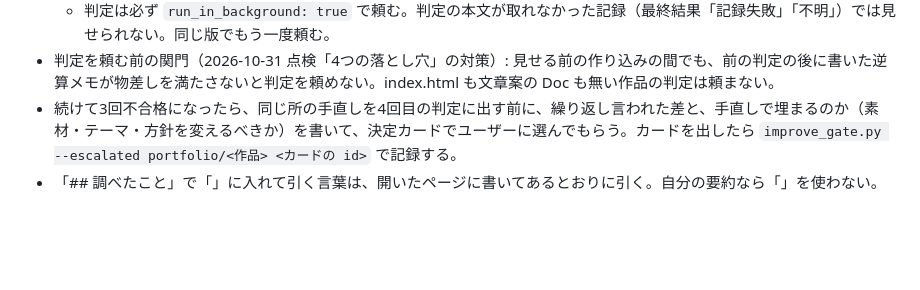
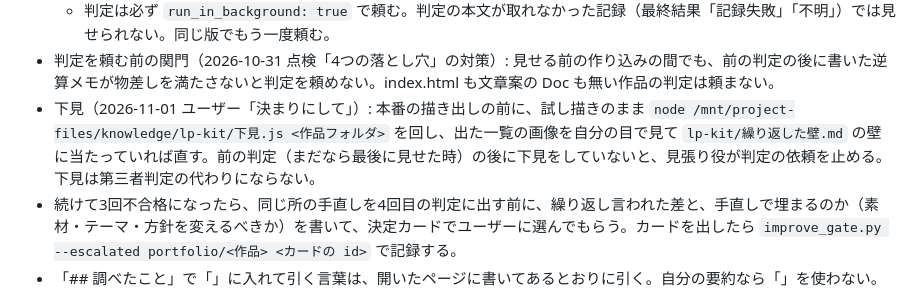
Before and after one commit to keikei256/works, a Markdown page: CLAUDE.md, the part around the change. GitHub-like rendering; blank space fills up the shorter version.

Commit message:
CLAUDE.md: 判定の前に下見をする決まりを書き足す
ユーザーの指示（2026-11-01「決まりにして」）で、前の判定の後に下見.js を回していないと
見張り役が判定の依頼を止めるようにした。どのスレッドも最初に読む CLAUDE.md にも書く。

Co-Authored-By: Claude Opus 5.5 <noreply@anthropic.com>
Claude-Session: https://claude.ai/code/session_01XbSMYG787RjomnHXKY6Hn9

```diff
--- a/CLAUDE.md
+++ b/CLAUDE.md
@@ -21,6 +21,7 @@ python3 -I /mnt/project-files/knowledge/lp-kit/見張り役/install_hooks.py --c
   - 不合格のまま見せてよいのは、返信に「途中」と「不合格」をはっきり書き、判定が「同じ棚: 並ぶ」のときだけ。「並ばない」版は、ユーザー本人が「見せて」と言ったときだけ見せられる（そのターンで `improve_gate.py --user-view portfolio/<作品> <そのメッセージの id>` を実行し、「途中」「不合格」と書いて見せる。Claude の判断では使わない）。
   - 判定は必ず `run_in_background: true` で頼む。判定の本文が取れなかった記録（最終結果「記録失敗」「不明」）では見せられない。同じ版でもう一度頼む。
 - 判定を頼む前の関門（2026-10-31 点検「4つの落とし穴」の対策）: 見せる前の作り込みの間でも、前の判定の後に書いた逆算メモが物差しを満たさないと判定を頼めない。index.html も文章案の Doc も無い作品の判定は頼まない。
+- 下見（2026-11-01 ユーザー「決まりにして」）: 本番の描き出しの前に、試し描きのまま `node /mnt/project-files/knowledge/lp-kit/下見.js <作品フォルダ>` を回し、出た一覧の画像を自分の目で見て `lp-kit/繰り返した壁.md` の壁に当たっていれば直す。前の判定（まだなら最後に見せた時）の後に下見をしていないと、見張り役が判定の依頼を止める。下見は第三者判定の代わりにならない。
 - 続けて3回不合格になったら、同じ所の手直しを4回目の判定に出す前に、繰り返し言われた差と、手直しで埋まるのか（素材・テーマ・方針を変えるべきか）を書いて、決定カードでユーザーに選んでもらう。カードを出したら `improve_gate.py --escalated portfolio/<作品> <カードの id>` で記録する。
 - 「## 調べたこと」で「」に入れて引く言葉は、開いたページに書いてあるとおりに引く。自分の要約なら「」を使わない。検索結果の一覧に出ただけ・判定者が開いただけの URL は「調べた」に数えない。見張り役が取得した本文と照合する。
 - 見張り役が「見張り役の不具合」で止めたとき、止められた理由が今の作業に当てはまらないときは、迂回せずユーザーに一行で知らせる。作品を添えない進み具合の返信は送れる。
```
